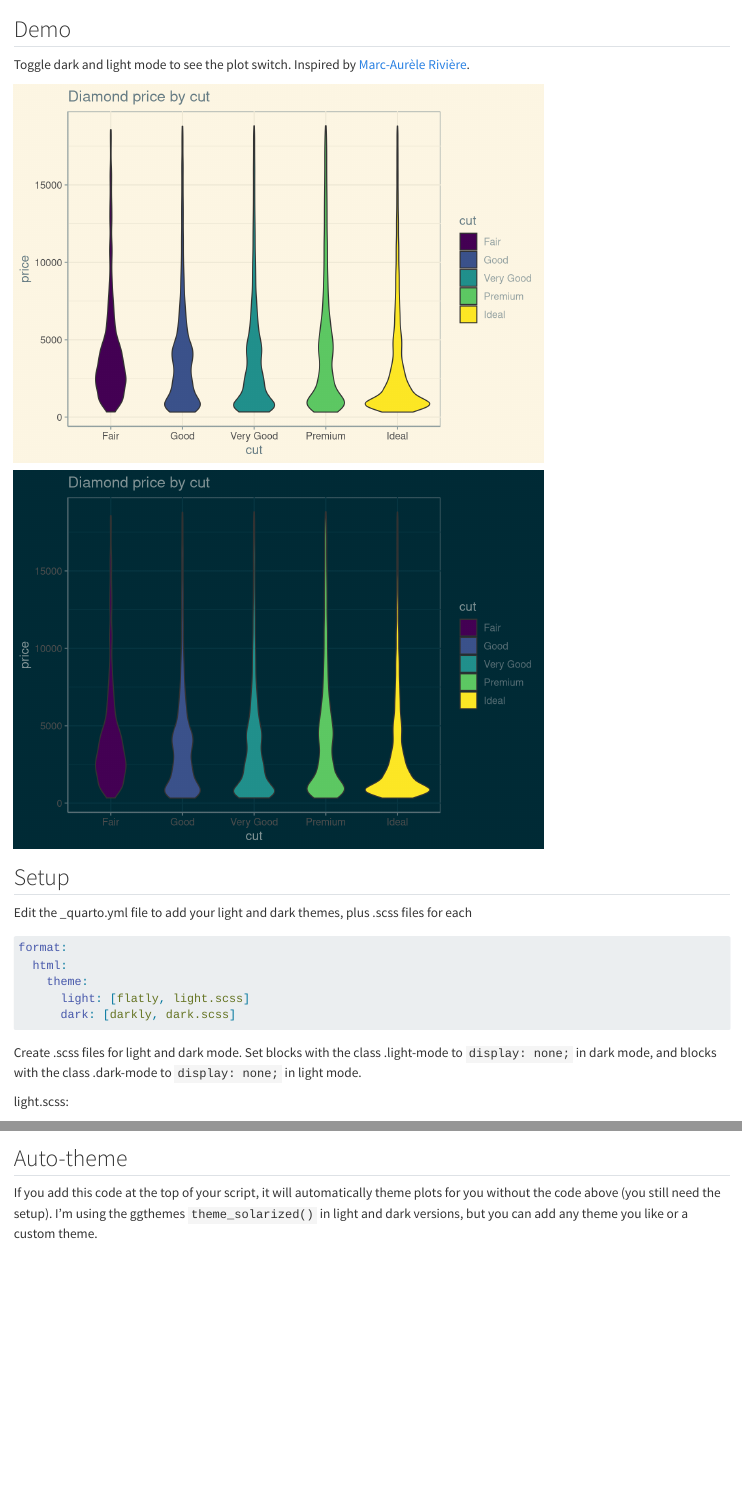
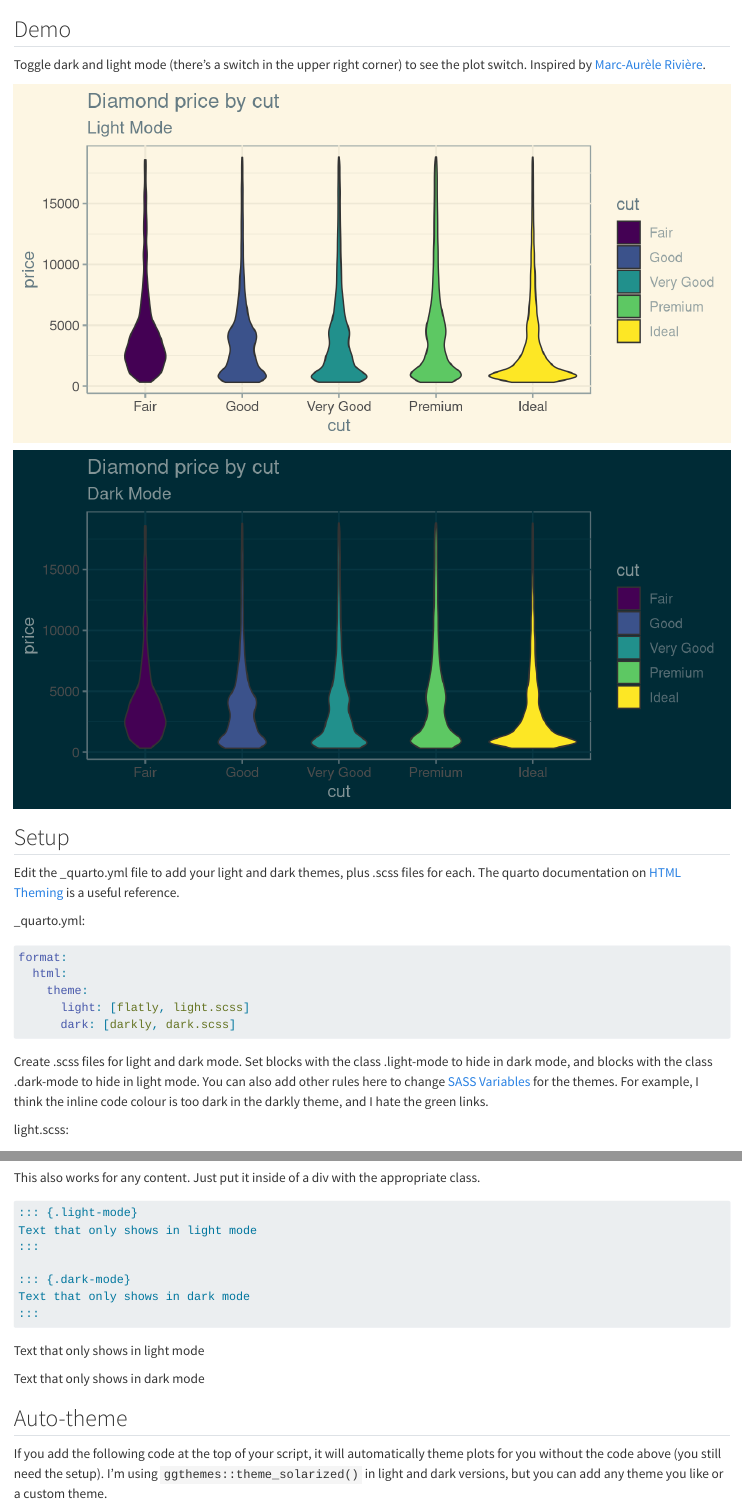
Before and after one commit to debruine/quarto_demo, a Quarto document (dark_mode.qmd): the page in a window 1100 px wide, from 60 px down, and a second part further down, joined at a grey line. Rendered offline with R 4.5, knitr and Pandoc in place of Quarto, with nearby package versions.

Commit message:
more dark mode tweaks

````diff
--- a/_quarto.yml
+++ b/_quarto.yml
@@ -18,3 +18,6 @@ format:
       light: [flatly, light.scss]
       dark: [darkly, dark.scss]
     css: styles.css
+    comments:
+      hypothesis:
+        theme: clean
--- a/dark.scss
+++ b/dark.scss
@@ -1,4 +1,6 @@
 /*-- scss:defaults --*/
+$link-color: #248CFC;
+$code-color: #bb8acf;
 
 /*-- scss:rules --*/
 .dark-mode { display: block; }
--- a/dark_mode.qmd
+++ b/dark_mode.qmd
@@ -7,27 +12,29 @@ library(ggthemes)
 
 ## Demo
 
-Toggle dark and light mode to see the plot switch. Inspired by [Marc-Aurèle Rivière](https://twitter.com/mariviere1/status/1521534422826237955).
+Toggle dark and light mode (there's a switch in the upper right corner) to see the plot switch. Inspired by [Marc-Aurèle Rivière](https://twitter.com/mariviere1/status/1521534422826237955).
 
 
-```{r, echo = FALSE}
+```{r light-demo, echo = FALSE}
 #| classes: light-mode
 g <- ggplot(diamonds, aes(x = cut, y = price, fill = cut)) +
   geom_violin() +
   labs(title = "Diamond price by cut")
 
-g + theme_solarized(light = TRUE)
+g + labs(subtitle = "Light Mode") + theme_solarized(light = TRUE)
 ```
 
-```{r, echo = FALSE}
+```{r dark-demo, echo = FALSE}
 #| classes: dark-mode
-g + theme_solarized(light = FALSE)
+g + labs(subtitle = "Dark Mode") + theme_solarized(light = FALSE)
 ```
 
 
 ## Setup
 
-Edit the _quarto.yml file to add your light and dark themes, plus .scss files for each
+Edit the _quarto.yml file to add your light and dark themes, plus .scss files for each. The quarto documentation on [HTML Theming](https://quarto.org/docs/output-formats/html-themes.html) is a useful reference.
+
+_quarto.yml:
 
 ```yml
 format:
@@ -37,7 +44,7 @@ format:
       dark: [darkly, dark.scss]
 ```
 
-Create .scss files for light and dark mode. Set blocks with the class .light-mode to `display: none;` in dark mode, and blocks with the class .dark-mode to `display: none;` in light mode.
+Create .scss files for light and dark mode. Set blocks with the class .light-mode to hide in dark mode, and blocks with the class .dark-mode to hide in light mode. You can also add other rules here to change [SASS Variables](https://quarto.org/docs/output-formats/html-themes.html#sass-variables) for the themes. For example, I think the inline code colour is too dark in the darkly theme, and I hate the green links.
 
 light.scss:
 
@@ -82,9 +97,29 @@ g + theme_solarized(light = FALSE)
 ```
 
 
+This also works for any content. Just put it inside of a div with the appropriate class.
+
+```markdown
+::: {.light-mode}
+Text that only shows in light mode
+:::
+
+::: {.dark-mode}
+Text that only shows in dark mode
+:::
+```
+
+::: {.light-mode}
+Text that only shows in light mode
+:::
+
+::: {.dark-mode}
+Text that only shows in dark mode
+:::
+
 ## Auto-theme
 
-If you add this code at the top of your script, it will automatically theme plots for you without the code above (you still need the setup). I'm using the ggthemes `theme_solarized()` in light and dark versions, but you can add any theme you like or a custom theme.
+If you add the following code at the top of your script, it will automatically theme plots for you without the code above (you still need the setup). I'm using `ggthemes::theme_solarized()` in light and dark versions, but you can add any theme you like or a custom theme.
 
 ```{r}
 library(knitr)
--- a/light.scss
+++ b/light.scss
@@ -1,4 +1,5 @@
 /*-- scss:defaults --*/
+$link-color: #248CFC;
 
 /*-- scss:rules --*/
 .light-mode { display: block; }
````
Also changed, not shown: docs/search.json, dark_mode.qmd (29 more changed lines), 19 other files.
